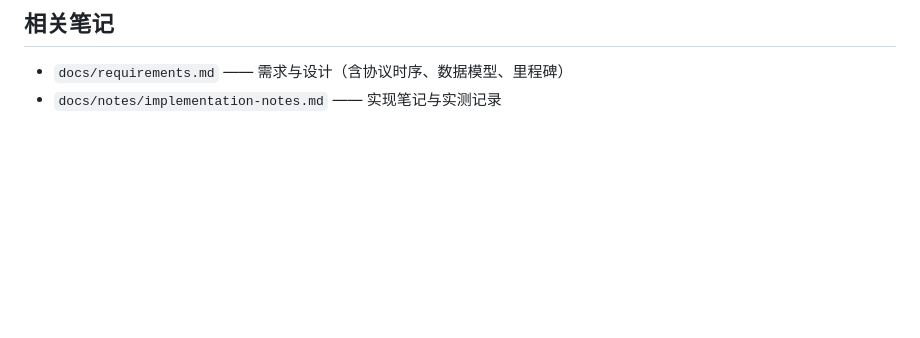
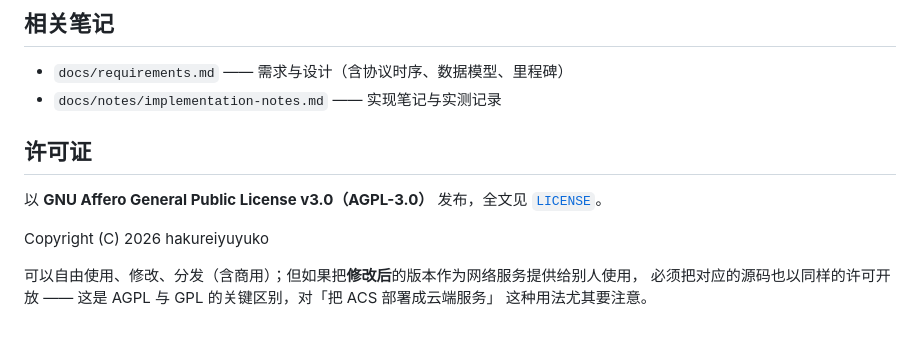
Before and after one commit to hakureiyuyuko/go-acs, a Markdown page: README.md, the part around the change. Rendered like a GitHub page; blank space fills up the shorter version.

```diff
--- a/README.md
+++ b/README.md
@@ -360,3 +360,13 @@ TR-098 与 TR-181 两种设备的纳管与信息采集、重复上报不产生
 
 - `docs/requirements.md` —— 需求与设计（含协议时序、数据模型、里程碑）
 - `docs/notes/implementation-notes.md` —— 实现笔记与实测记录
+
+## 许可证
+
+以 **GNU Affero General Public License v3.0（AGPL-3.0）** 发布，全文见 [`LICENSE`](LICENSE)。
+
+Copyright (C) 2026 hakureiyuyuko
+
+可以自由使用、修改、分发（含商用）；但如果把**修改后**的版本作为网络服务提供给别人使用，
+必须把对应的源码也以同样的许可开放 —— 这是 AGPL 与 GPL 的关键区别，对「把 ACS 部署成云端服务」
+这种用法尤其要注意。
```
Also changed, not shown: docs/notes/implementation-notes.md (+14 -0 lines).
